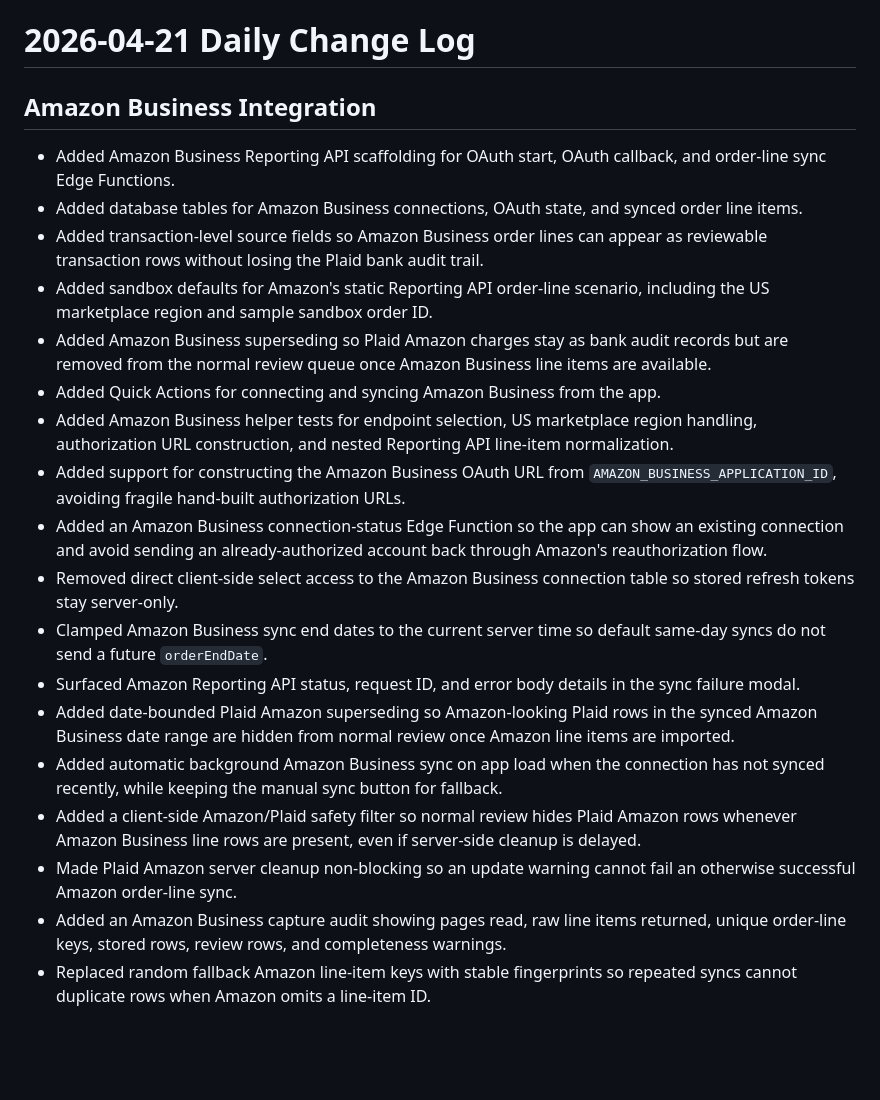
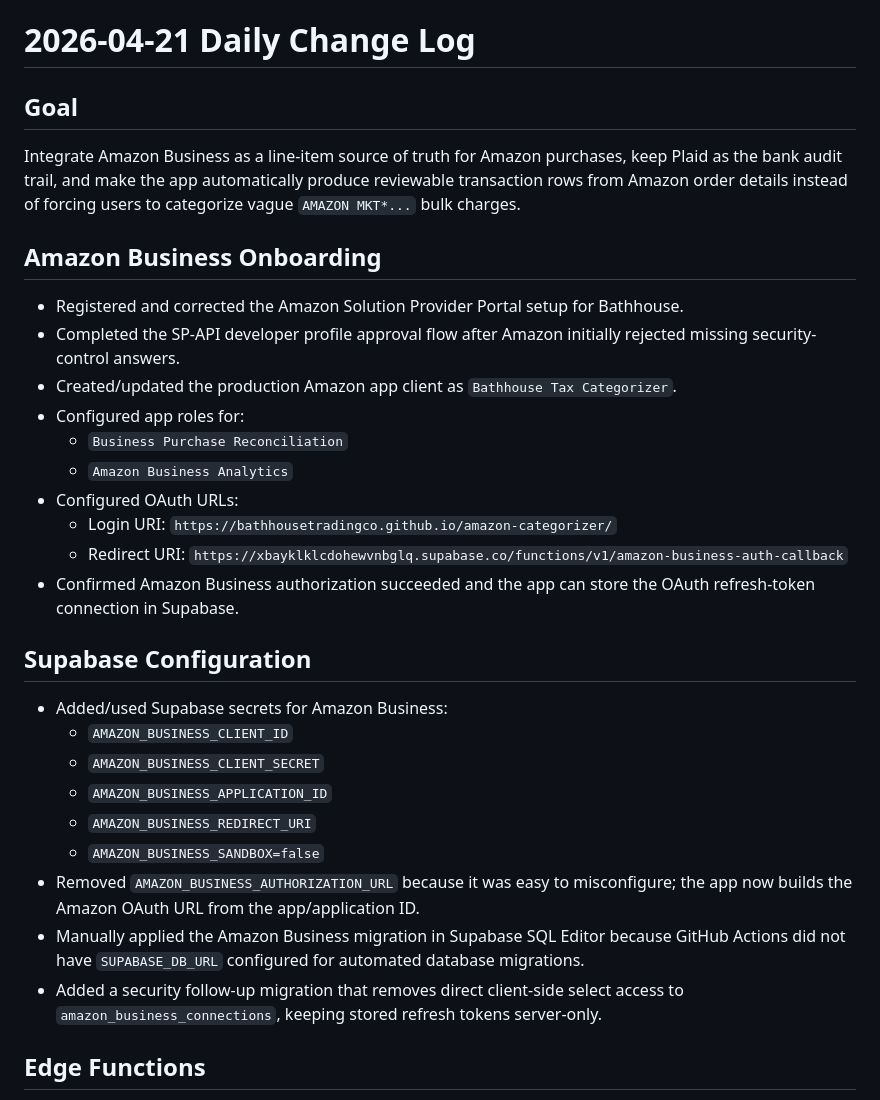
Before and after one commit to bathhousetradingco/amazon-categorizer, a Markdown page: docs/daily/2026-04-21.md, the part around one of its changes. GitHub-like rendering; blank space fills up the shorter version.

Commit message:
Document Amazon Business integration daily log

```diff
--- a/docs/daily/2026-04-21.md
+++ b/docs/daily/2026-04-21.md
@@ -1,22 +1,33 @@
 # 2026-04-21 Daily Change Log
 
-## Amazon Business Integration
+## Goal
 
-- Added Amazon Business Reporting API scaffolding for OAuth start, OAuth callback, and order-line sync Edge Functions.
-- Added database tables for Amazon Business connections, OAuth state, and synced order line items.
-- Added transaction-level source fields so Amazon Business order lines can appear as reviewable transaction rows without losing the Plaid bank audit trail.
-- Added sandbox defaults for Amazon's static Reporting API order-line scenario, including the US marketplace region and sample sandbox order ID.
-- Added Amazon Business superseding so Plaid Amazon charges stay as bank audit records but are removed from the normal review queue once Amazon Business line items are available.
-- Added Quick Actions for connecting and syncing Amazon Business from the app.
-- Added Amazon Business helper tests for endpoint selection, US marketplace region handling, authorization URL construction, and nested Reporting API line-item normalization.
-- Added support for constructing the Amazon Business OAuth URL from `AMAZON_BUSINESS_APPLICATION_ID`, avoiding fragile hand-built authorization URLs.
-- Added an Amazon Business connection-status Edge Function so the app can show an existing connection and avoid sending an already-authorized account back through Amazon's reauthorization flow.
-- Removed direct client-side select access to the Amazon Business connection table so stored refresh tokens stay server-only.
-- Clamped Amazon Business sync end dates to the current server time so default same-day syncs do not send a future `orderEndDate`.
-- Surfaced Amazon Reporting API status, request ID, and error body details in the sync failure modal.
-- Added date-bounded Plaid Amazon superseding so Amazon-looking Plaid rows in the synced Amazon Business date range are hidden from normal review once Amazon line items are imported.
-- Added automatic background Amazon Business sync on app load when the connection has not synced recently, while keeping the manual sync button for fallback.
-- Added a client-side Amazon/Plaid safety filter so normal review hides Plaid Amazon rows whenever Amazon Business line rows are present, even if server-side cleanup is delayed.
-- Made Plaid Amazon server cleanup non-blocking so an update warning cannot fail an otherwise successful Amazon order-line sync.
-- Added an Amazon Business capture audit showing pages read, raw line items returned, unique order-line keys, stored rows, review rows, and completeness warnings.
-- Replaced random fallback Amazon line-item keys with stable fingerprints so repeated syncs cannot duplicate rows when Amazon omits a line-item ID.
+Integrate Amazon Business as a line-item source of truth for Amazon purchases, keep Plaid as the bank audit trail, and make the app automatically produce reviewable transaction rows from Amazon order details instead of forcing users to categorize vague `AMAZON MKT*...` bulk charges.
+
+## Amazon Business Onboarding
+
+- Registered and corrected the Amazon Solution Provider Portal setup for Bathhouse.
+- Completed the SP-API developer profile approval flow after Amazon initially rejected missing security-control answers.
+- Created/updated the production Amazon app client as `Bathhouse Tax Categorizer`.
+- Configured app roles for:
+  - `Business Purchase Reconciliation`
+  - `Amazon Business Analytics`
+- Configured OAuth URLs:
+  - Login URI: `https://bathhousetradingco.github.io/amazon-categorizer/`
+  - Redirect URI: `https://xbayklklcdohewvnbglq.supabase.co/functions/v1/amazon-business-auth-callback`
+- Confirmed Amazon Business authorization succeeded and the app can store the OAuth refresh-token connection in Supabase.
+
+## Supabase Configuration
+
+- Added/used Supabase secrets for Amazon Business:
+  - `AMAZON_BUSINESS_CLIENT_ID`
+  - `AMAZON_BUSINESS_CLIENT_SECRET`
+  - `AMAZON_BUSINESS_APPLICATION_ID`
+  - `AMAZON_BUSINESS_REDIRECT_URI`
+  - `AMAZON_BUSINESS_SANDBOX=false`
+- Removed `AMAZON_BUSINESS_AUTHORIZATION_URL` because it was easy to misconfigure; the app now builds the Amazon OAuth URL from the app/application ID.
+- Manually applied the Amazon Business migration in Supabase SQL Editor because GitHub Actions did not have `SUPABASE_DB_URL` configured for automated database migrations.
+- Added a security follow-up migration that removes direct client-side select access to `amazon_business_connections`, keeping stored refresh tokens server-only.
+
+## Edge Functions
+
```
Also changed, not shown: other parts of docs/daily/2026-04-21.md (+85 -4 lines).
